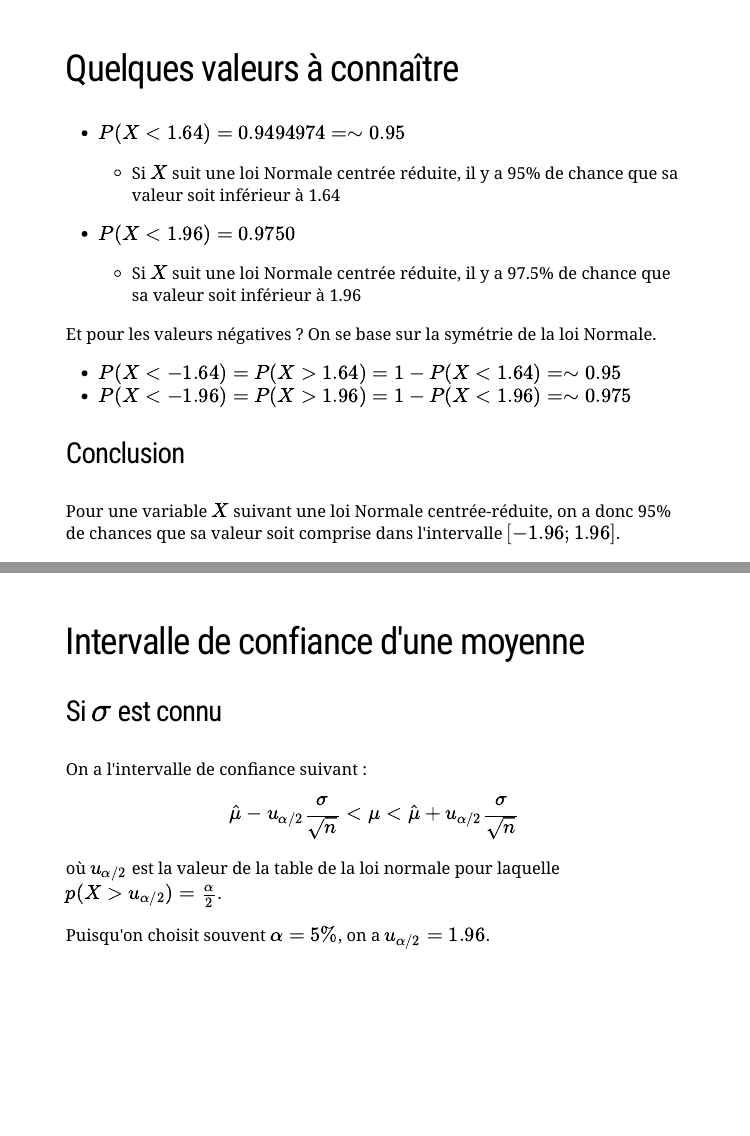
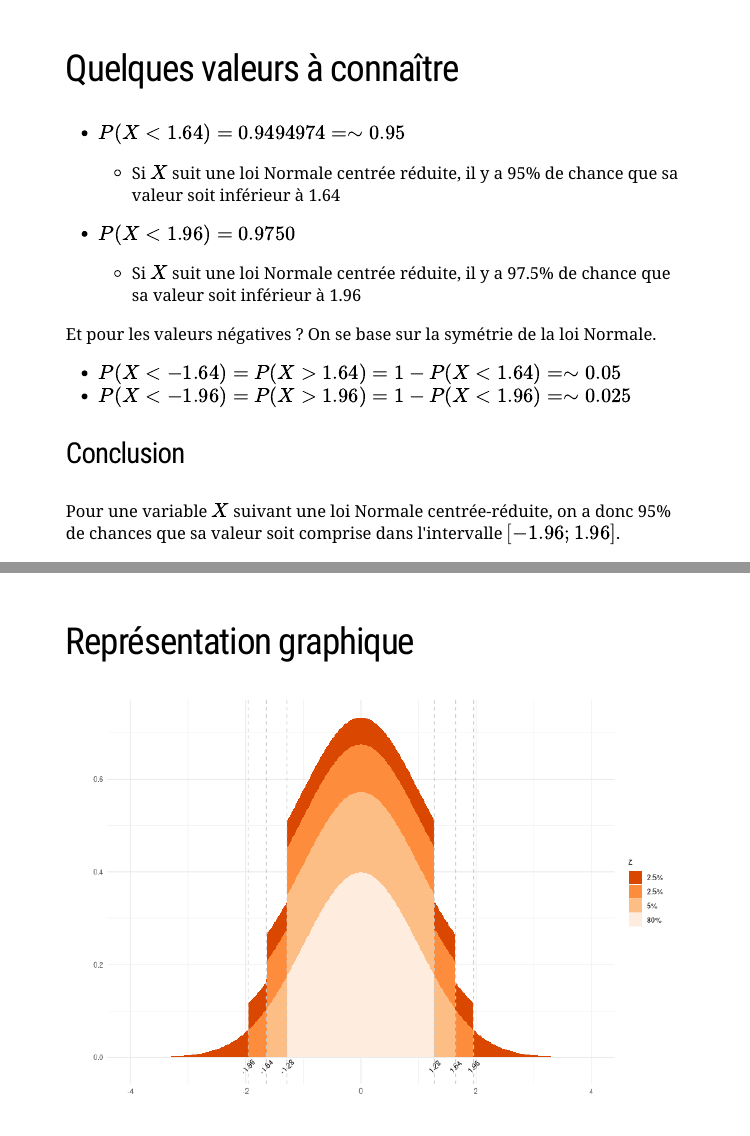
Before and after one commit to fxjollois/cours-2022-2023, an R Markdown document (tc-stats-probas/StatsProbas_TC2A_TD4.Rmd): pages 19 and 20 of 31 before the commit and pages 19 and 20 of 32 after it, joined at a grey line. Rendered offline with R 4.5, knitr and Pandoc, with nearby package versions; the slides are laid out offline by our stand-in for remark.js, each with all of its steps uncovered, in fonts that may differ from those the slides ask for, and without slide numbers, shadows or browser add-ons.

Commit message:
tc stat séance4 update

````diff
--- a/tc-stats-probas/StatsProbas_TC2A_TD4.Rmd
+++ b/tc-stats-probas/StatsProbas_TC2A_TD4.Rmd
@@ -280,13 +286,32 @@ kable(m, digits = 4, escape = F) %>%
 
 Et pour les valeurs négatives ? On se base sur la symétrie de la loi Normale.
 
-- $P(X < -1.64) = P(X > 1.64) = 1 - P(X < 1.64) = \sim 0.95$
-- $P(X < -1.96) = P(X > 1.96) = 1 - P(X < 1.96) = \sim 0.975$
+- $P(X < -1.64) = P(X > 1.64) = 1 - P(X < 1.64) = \sim 0.05$
+- $P(X < -1.96) = P(X > 1.96) = 1 - P(X < 1.96) = \sim 0.025$
 
 --
 
 ### Conclusion
 Pour une variable $X$ suivant une loi Normale centrée-réduite, on a donc 95% de chances que sa valeur soit comprise dans l'intervalle $[-1.96; 1.96]$.
+
+---
+## Représentation graphique
+
+```{r, fig.width=10, fig.align='center'}
+x = seq(-4, 4, .01)
+y = dnorm(x)
+data = data.frame(x = x, y = y, z = cut(x, breaks = qnorm(c(0, .025, .05, .1, .9, .95, .975, 1)), labels = c(1, 2, 3, 4, 3, 2, 1)))
+q = qnorm(c(.025, .05, .1, .9, .95, .975))
+data2 = data.frame(x = q, y = -.02, v = round(q, 2))
+ggplot() +
+  geom_area(data = data, aes(x, y, fill = z)) +
+  geom_vline(xintercept = q, color = "gray80", linetype = 2) +
+  geom_text(data = data2, aes(x, y, label = v), size = 3, angle = 45) +
+  scale_fill_brewer(palette = "Oranges", direction = -1, labels = c("2.5%", "2.5%", "5%", "80%")) +
+  theme_minimal() +
+  labs(x = "", y = "", z = "")
+```
+
 
 ---
 ## Intervalle de confiance d'une moyenne
````
Also changed, not shown: tc-stats-probas/StatsProbas_TC2A_TD4.html, tc-stats-probas/StatsProbas_TC2A_TD4_files/figure-html/unnamed-chunk-2-1.png (added), tc-stats-probas/StatsProbas_TC2A_TD4.Rmd (8 more changed lines).
